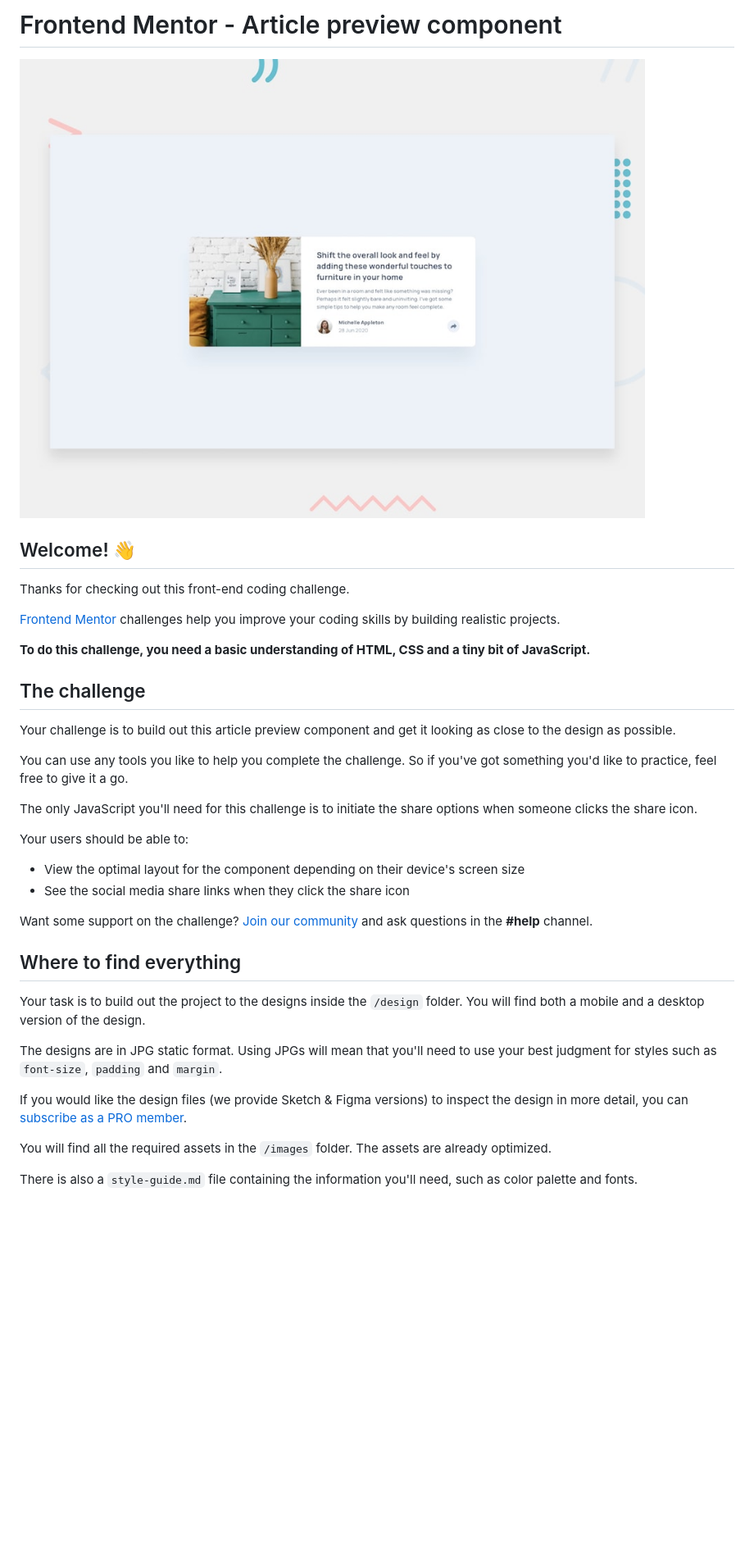
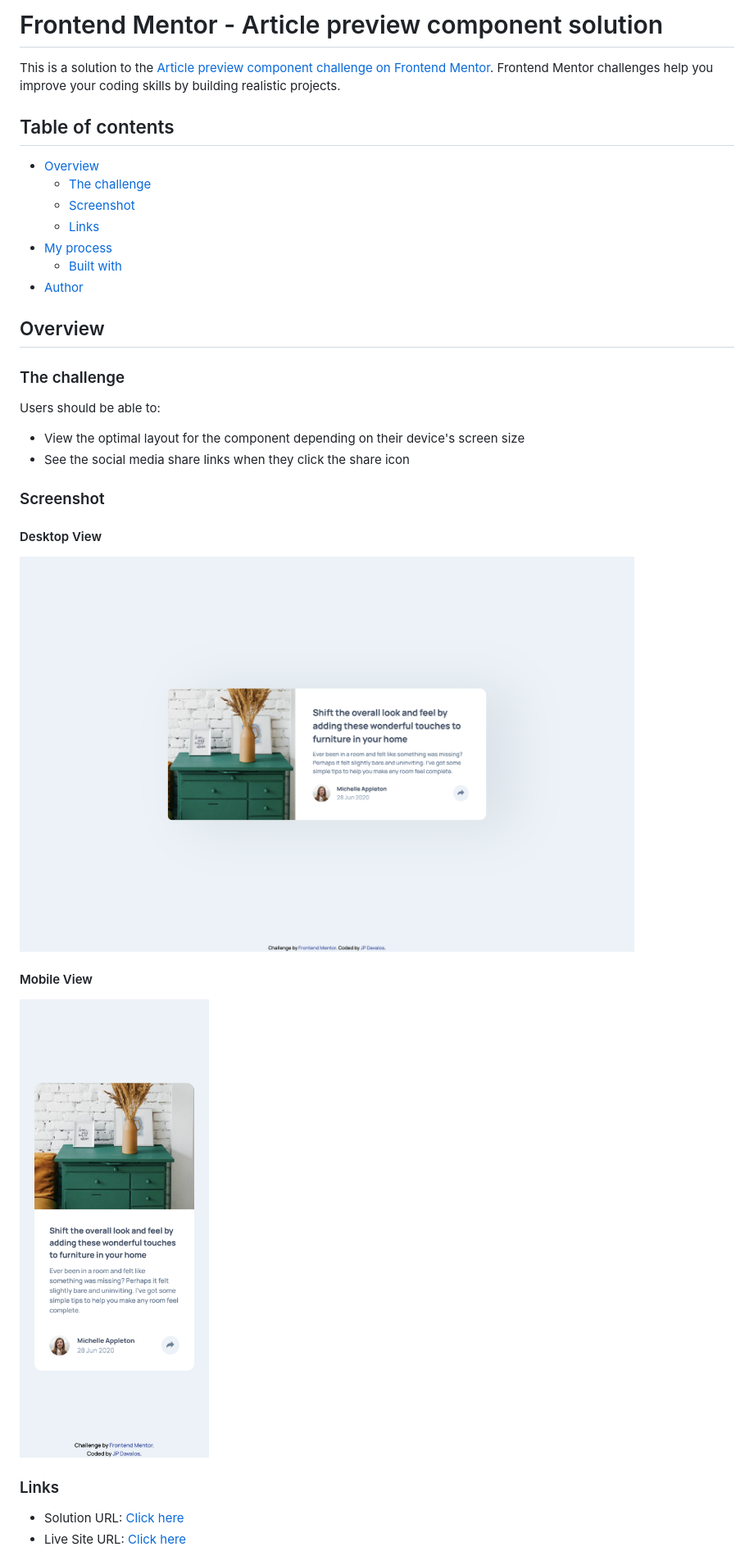
Before and after one commit to jpdavalos423/artilce-preview-component, a Markdown page: README.md, the part around the change printed below. Shown: that part at 82% size. Drawn GitHub-style; pictures changed too: screenshots/jpdavalos423.github.io_artilce-preview-component_desktop.png (added), screenshots/jpdavalos423.github.io_artilce-preview-component_mobile.png (added); blank space fills up the shorter version.

```diff
--- a/README.md
+++ b/README.md
@@ -1,39 +1,38 @@
-# Frontend Mentor - Article preview component
+# Frontend Mentor - Article preview component solution
 
-![Design preview for the Article preview component coding challenge](./design/desktop-preview.jpg)
+This is a solution to the [Article preview component challenge on Frontend Mentor](https://www.frontendmentor.io/challenges/article-preview-component-dYBN_pYFT). Frontend Mentor challenges help you improve your coding skills by building realistic projects.
 
-## Welcome! 👋
+## Table of contents
 
-Thanks for checking out this front-end coding challenge.
+- [Overview](#overview)
+  - [The challenge](#the-challenge)
+  - [Screenshot](#screenshot)
+  - [Links](#links)
+- [My process](#my-process)
+  - [Built with](#built-with)
+- [Author](#author)
 
-[Frontend Mentor](https://www.frontendmentor.io) challenges help you improve your coding skills by building realistic projects.
+## Overview
 
-**To do this challenge, you need a basic understanding of HTML, CSS and a tiny bit of JavaScript.**
+### The challenge
 
-## The challenge
-
-Your challenge is to build out this article preview component and get it looking as close to the design as possible.
-
-You can use any tools you like to help you complete the challenge. So if you've got something you'd like to practice, feel free to give it a go.
-
-The only JavaScript you'll need for this challenge is to initiate the share options when someone clicks the share icon.
-
-Your users should be able to:
+Users should be able to:
 
 - View the optimal layout for the component depending on their device's screen size
 - See the social media share links when they click the share icon
 
-Want some support on the challenge? [Join our community](https://www.frontendmentor.io/community) and ask questions in the **#help** channel.
+### Screenshot
 
-## Where to find everything
+#### Desktop View
 
-Your task is to build out the project to the designs inside the `/design` folder. You will find both a mobile and a desktop version of the design.
+<img src="./screenshots/jpdavalos423.github.io_artilce-preview-component_desktop.png" width="750px"/>
 
-The designs are in JPG static format. Using JPGs will mean that you'll need to use your best judgment for styles such as `font-size`, `padding` and `margin`.
+#### Mobile View
 
-If you would like the design files (we provide Sketch & Figma versions) to inspect the design in more detail, you can [subscribe as a PRO member](https://www.frontendmentor.io/pro).
+<img src="./screenshots/jpdavalos423.github.io_artilce-preview-component_mobile.png" width="250px"/>
 
-You will find all the required assets in the `/images` folder. The assets are already optimized.
+### Links
 
-There is also a `style-guide.md` file containing the information you'll need, such as color palette and fonts.
+- Solution URL: [Click here](https://www.frontendmentor.io/solutions/article-preview-component-with-html-css-and-js--GhqXp5q4o)
+- Live Site URL: [Click here](https://jpdavalos423.github.io/artilce-preview-component/)
 
```
Also changed, not shown: other parts of README.md (+9 -51 lines), README-template.md (deleted, +0 -111 lines), 2 other files.
